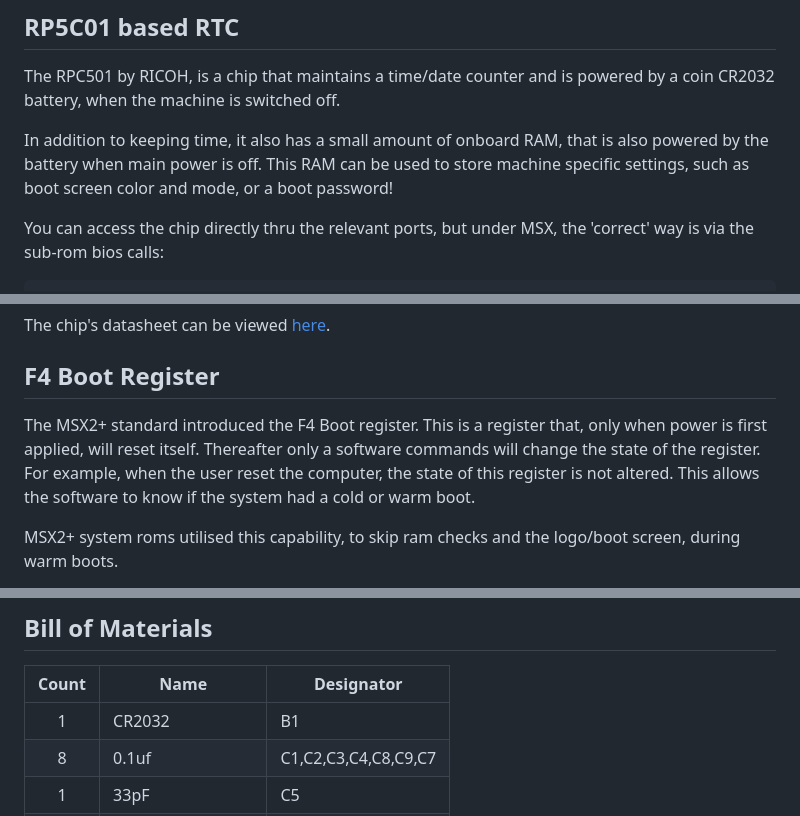
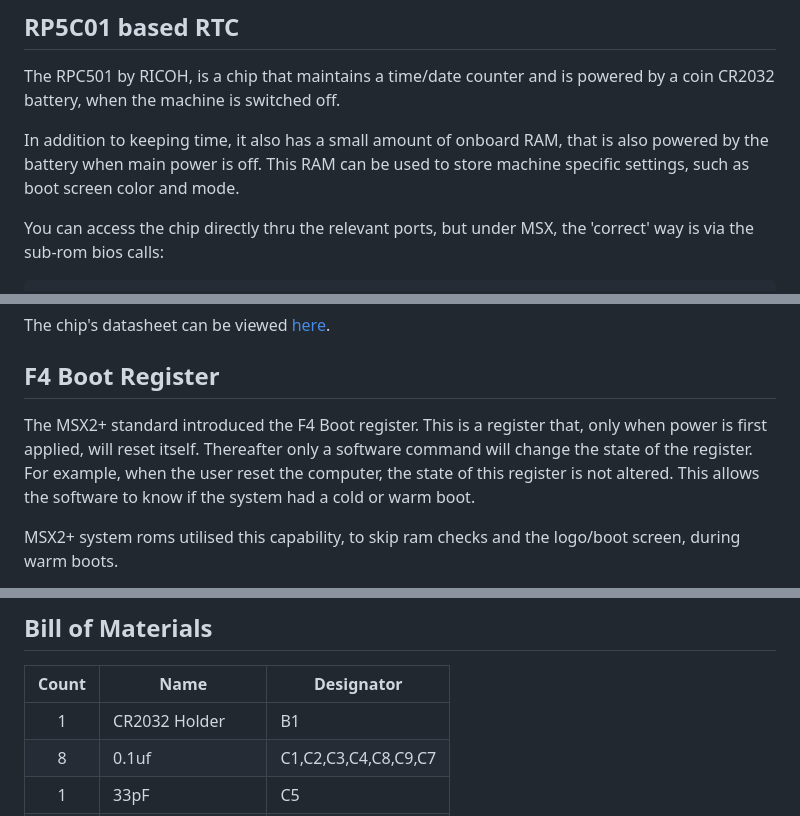
Before and after one commit to dinoboards/yellow-msx-series-for-rc2014, a Markdown page: rtc/README.md, 3 parts joined by grey strips. Rendered like a GitHub page.

```diff
--- a/rtc/README.md
+++ b/rtc/README.md
@@ -13,7 +13,7 @@ In addition, the module can also provide an optional power on reset signal.  See
 
 The RPC501 by RICOH, is a chip that maintains a time/date counter and is powered by a coin CR2032 battery, when the machine is switched off.
 
-In addition to keeping time, it also has a small amount of onboard RAM, that is also powered by the battery when main power is off.  This RAM can be used to store machine specific settings, such as boot screen color and mode, or a boot password!
+In addition to keeping time, it also has a small amount of onboard RAM, that is also powered by the battery when main power is off.  This RAM can be used to store machine specific settings, such as boot screen color and mode.
 
 You can access the chip directly thru the relevant ports, but under MSX, the 'correct' way is via the sub-rom bios calls:
 
@@ -46,7 +46,7 @@ The chip's datasheet can be viewed [here](./ricoh_rp5c01.pdf).
 
 ## F4 Boot Register
 
-The MSX2+ standard introduced the F4 Boot register.  This is a register that, only when power is first applied, will reset itself.  Thereafter only a software commands will change the state of the register.  For example, when the user reset the computer, the state of this register is not altered. This allows the software to know if the system had a cold or warm boot.
+The MSX2+ standard introduced the F4 Boot register.  This is a register that, only when power is first applied, will reset itself.  Thereafter only a software command will change the state of the register.  For example, when the user reset the computer, the state of this register is not altered. This allows the software to know if the system had a cold or warm boot.
 
 MSX2+ system roms utilised this capability, to skip ram checks and the logo/boot screen, during warm boots.
 
@@ -104,7 +130,7 @@ A driver for this chip has been submitted and accepted by Wayne Warthen, current
 
 |Count   | Name  |  Designator |
 |:------:|-------|-------------|
-| 1      |	CR2032  |	B1 |
+| 1      |	CR2032 Holder  |	B1 |
 | 8      |	0.1uf |	C1,C2,C3,C4,C8,C9,C7
 | 1      |	33pF |	C5 |
 | 1      |	Trimmer Capacitor | C6
```
Also changed, not shown: other parts of rtc/README.md (+27 -1 lines), rtc/description.md (added, +70 -0 lines), rtc/10k-pull-up.jpg (added), rtc/u1-pin-4.jpg (added).
